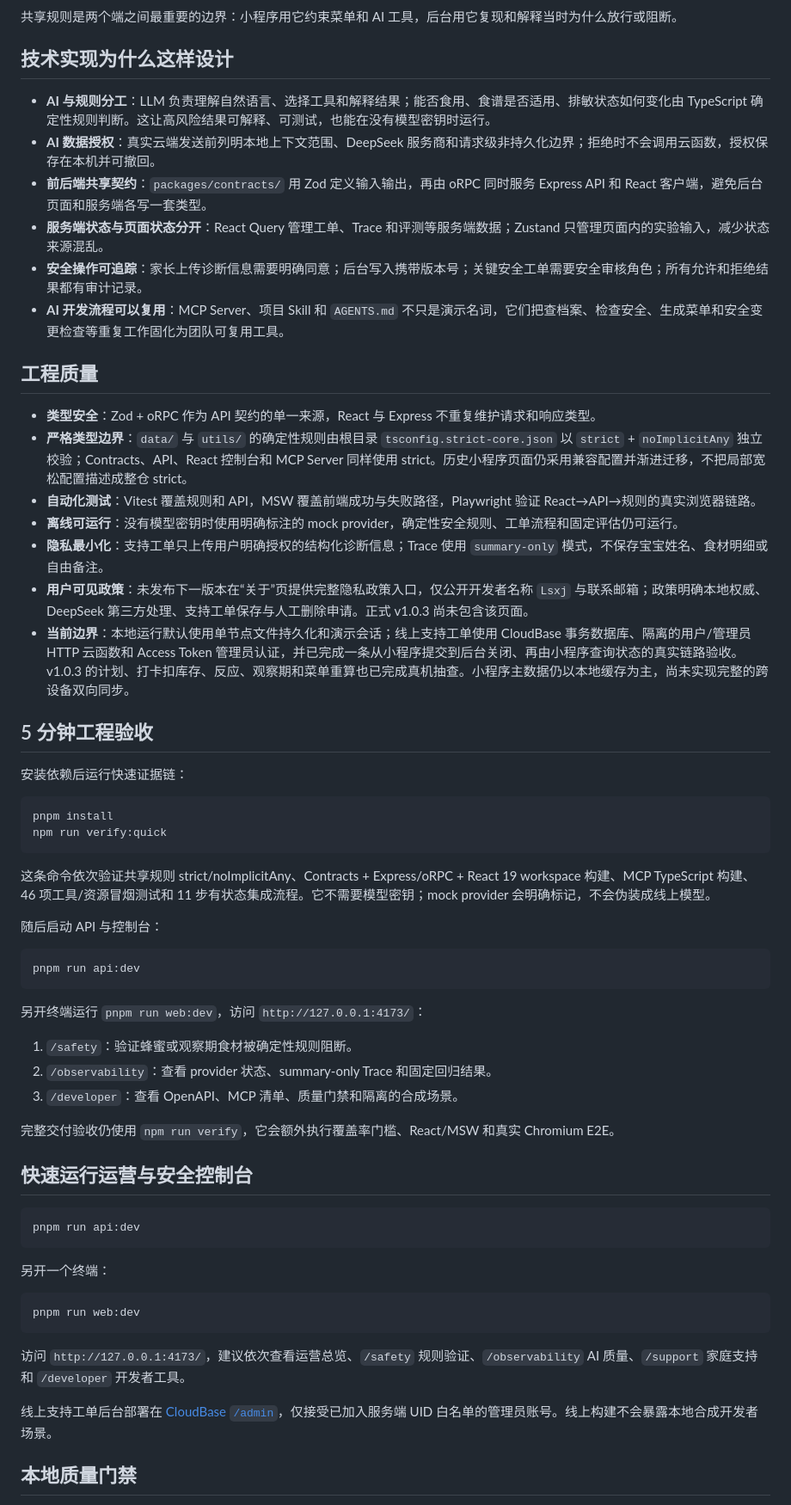
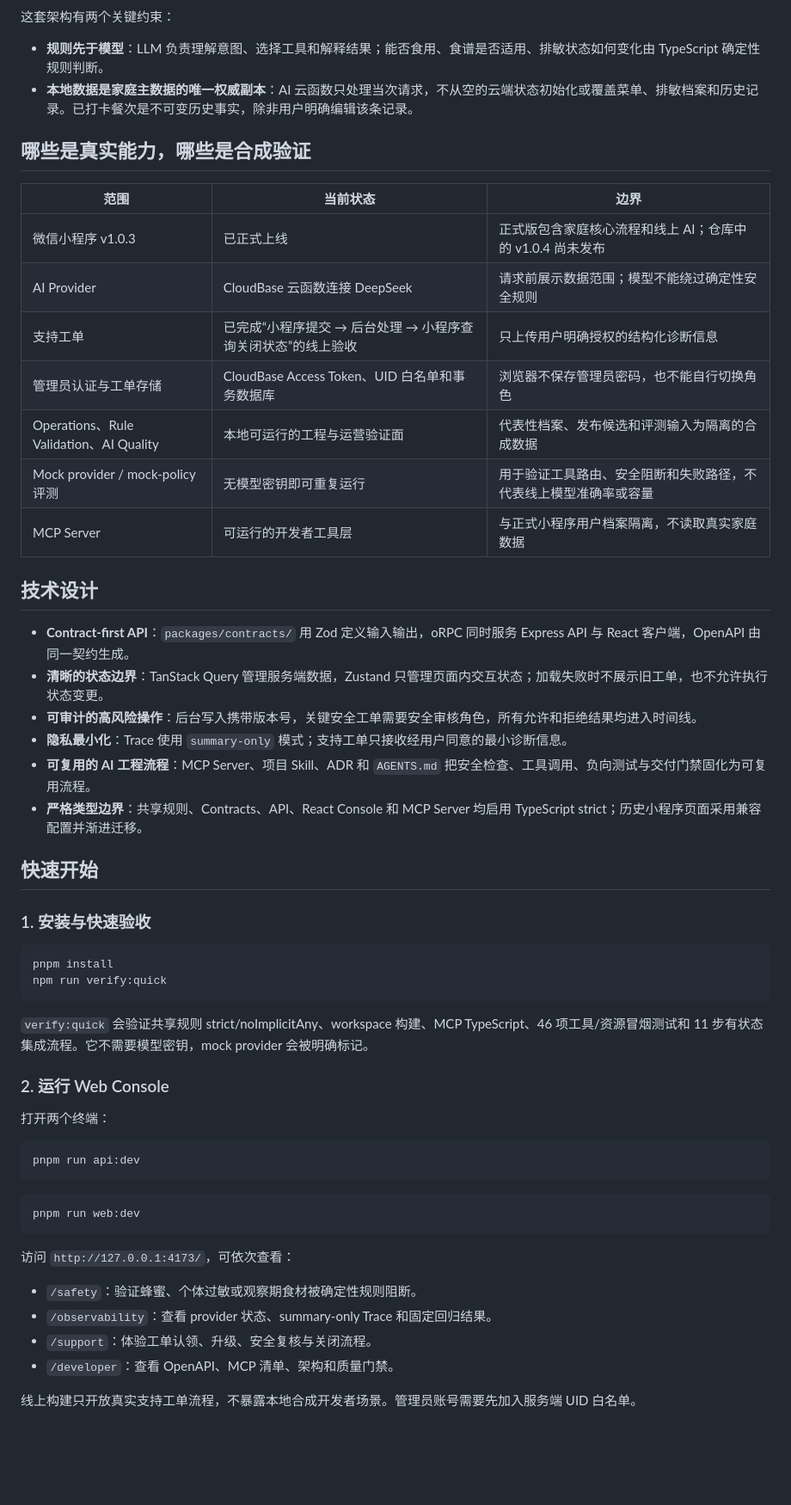
Before and after one commit to Lsxj/fushi-dazi, a Markdown page: README.md, the part around the change printed below. Shown: that part at 86% size. GitHub-like rendering; blank space fills up the shorter version.

Commit message:
docs(project): improve open-source presentation

````diff
--- a/README.md
+++ b/README.md
@@ -39,66 +89,60 @@ flowchart LR
 ```
 
-共享规则是两个端之间最重要的边界：小程序用它约束菜单和 AI 工具，后台用它复现和解释当时为什么放行或阻断。
+这套架构有两个关键约束：
 
-## 技术实现为什么这样设计
+- **规则先于模型**：LLM 负责理解意图、选择工具和解释结果；能否食用、食谱是否适用、排敏状态如何变化由 TypeScript 确定性规则判断。
+- **本地数据是家庭主数据的唯一权威副本**：AI 云函数只处理当次请求，不从空的云端状态初始化或覆盖菜单、排敏档案和历史记录。已打卡餐次是不可变历史事实，除非用户明确编辑该条记录。
 
-- **AI 与规则分工**：LLM 负责理解自然语言、选择工具和解释结果；能否食用、食谱是否适用、排敏状态如何变化由 TypeScript 确定性规则判断。这让高风险结果可解释、可测试，也能在没有模型密钥时运行。
-- **AI 数据授权**：真实云端发送前列明本地上下文范围、DeepSeek 服务商和请求级非持久化边界；拒绝时不会调用云函数，授权保存在本机并可撤回。
-- **前后端共享契约**：`packages/contracts/` 用 Zod 定义输入输出，再由 oRPC 同时服务 Express API 和 React 客户端，避免后台页面和服务端各写一套类型。
-- **服务端状态与页面状态分开**：React Query 管理工单、Trace 和评测等服务端数据；Zustand 只管理页面内的实验输入，减少状态来源混乱。
-- **安全操作可追踪**：家长上传诊断信息需要明确同意；后台写入携带版本号；关键安全工单需要安全审核角色；所有允许和拒绝结果都有审计记录。
-- **AI 开发流程可以复用**：MCP Server、项目 Skill 和 `AGENTS.md` 不只是演示名词，它们把查档案、检查安全、生成菜单和安全变更检查等重复工作固化为团队可复用工具。
+## 哪些是真实能力，哪些是合成验证
 
-## 工程质量
+| 范围 | 当前状态 | 边界 |
+|---|---|---|
+| 微信小程序 v1.0.3 | 已正式上线 | 正式版包含家庭核心流程和线上 AI；仓库中的 v1.0.4 尚未发布 |
+| AI Provider | CloudBase 云函数连接 DeepSeek | 请求前展示数据范围；模型不能绕过确定性安全规则 |
+| 支持工单 | 已完成“小程序提交 → 后台处理 → 小程序查询关闭状态”的线上验收 | 只上传用户明确授权的结构化诊断信息 |
+| 管理员认证与工单存储 | CloudBase Access Token、UID 白名单和事务数据库 | 浏览器不保存管理员密码，也不能自行切换角色 |
+| Operations、Rule Validation、AI Quality | 本地可运行的工程与运营验证面 | 代表性档案、发布候选和评测输入为隔离的合成数据 |
+| Mock provider / mock-policy 评测 | 无模型密钥即可重复运行 | 用于验证工具路由、安全阻断和失败路径，不代表线上模型准确率或容量 |
+| MCP Server | 可运行的开发者工具层 | 与正式小程序用户档案隔离，不读取真实家庭数据 |
 
-- **类型安全**：Zod + oRPC 作为 API 契约的单一来源，React 与 Express 不重复维护请求和响应类型。
-- **严格类型边界**：`data/` 与 `utils/` 的确定性规则由根目录 `tsconfig.strict-core.json` 以 `strict` + `noImplicitAny` 独立校验；Contracts、API、React 控制台和 MCP Server 同样使用 strict。历史小程序页面仍采用兼容配置并渐进迁移，不把局部宽松配置描述成整仓 strict。
-- **自动化测试**：Vitest 覆盖规则和 API，MSW 覆盖前端成功与失败路径，Playwright 验证 React→API→规则的真实浏览器链路。
-- **离线可运行**：没有模型密钥时使用明确标注的 mock provider，确定性安全规则、工单流程和固定评估仍可运行。
-- **隐私最小化**：支持工单只上传用户明确授权的结构化诊断信息；Trace 使用 `summary-only` 模式，不保存宝宝姓名、食材明细或自由备注。
-- **用户可见政策**：未发布下一版本在“关于”页提供完整隐私政策入口，仅公开开发者名称 `Lsxj` 与联系邮箱；政策明确本地权威、DeepSeek 第三方处理、支持工单保存与人工删除申请。正式 v1.0.3 尚未包含该页面。
-- **当前边界**：本地运行默认使用单节点文件持久化和演示会话；线上支持工单使用 CloudBase 事务数据库、隔离的用户/管理员 HTTP 云函数和 Access Token 管理员认证，并已完成一条从小程序提交到后台关闭、再由小程序查询状态的真实链路验收。v1.0.3 的计划、打卡扣库存、反应、观察期和菜单重算也已完成真机抽查。小程序主数据仍以本地缓存为主，尚未实现完整的跨设备双向同步。
+## 技术设计
 
-## 5 分钟工程验收
+- **Contract-first API**：`packages/contracts/` 用 Zod 定义输入输出，oRPC 同时服务 Express API 与 React 客户端，OpenAPI 由同一契约生成。
+- **清晰的状态边界**：TanStack Query 管理服务端数据，Zustand 只管理页面内交互状态；加载失败时不展示旧工单，也不允许执行状态变更。
+- **可审计的高风险操作**：后台写入携带版本号，关键安全工单需要安全审核角色，所有允许和拒绝结果均进入时间线。
+- **隐私最小化**：Trace 使用 `summary-only` 模式；支持工单只接收经用户同意的最小诊断信息。
+- **可复用的 AI 工程流程**：MCP Server、项目 Skill、ADR 和 `AGENTS.md` 把安全检查、工具调用、负向测试与交付门禁固化为可复用流程。
+- **严格类型边界**：共享规则、Contracts、API、React Console 和 MCP Server 均启用 TypeScript strict；历史小程序页面采用兼容配置并渐进迁移。
 
-安装依赖后运行快速证据链：
+## 快速开始
+
+### 1. 安装与快速验收
 
 ```bash
 pnpm install
 npm run verify:quick
 ```
 
-这条命令依次验证共享规则 strict/noImplicitAny、Contracts + Express/oRPC + React 19 workspace 构建、MCP TypeScript 构建、46 项工具/资源冒烟测试和 11 步有状态集成流程。它不需要模型密钥；mock provider 会明确标记，不会伪装成线上模型。
+`verify:quick` 会验证共享规则 strict/noImplicitAny、workspace 构建、MCP TypeScript、46 项工具/资源冒烟测试和 11 步有状态集成流程。它不需要模型密钥，mock provider 会被明确标记。
 
-随后启动 API 与控制台：
+### 2. 运行 Web Console
+
+打开两个终端：
 
 ```bash
 pnpm run api:dev
 ```
 
-另开终端运行 `pnpm run web:dev`，访问 `http://127.0.0.1:4173/`：
-
-1. `/safety`：验证蜂蜜或观察期食材被确定性规则阻断。
-2. `/observability`：查看 provider 状态、summary-only Trace 和固定回归结果。
-3. `/developer`：查看 OpenAPI、MCP 清单、质量门禁和隔离的合成场景。
-
-完整交付验收仍使用 `npm run verify`，它会额外执行覆盖率门槛、React/MSW 和真实 Chromium E2E。
-
-## 快速运行运营与安全控制台
-
-```bash
-pnpm run api:dev
-```
-
-另开一个终端：
-
 ```bash
 pnpm run web:dev
 ```
 
-访问 `http://127.0.0.1:4173/`，建议依次查看运营总览、`/safety` 规则验证、`/observability` AI 质量、`/support` 家庭支持和 `/developer` 开发者工具。
+访问 `http://127.0.0.1:4173/`，可依次查看：
 
-线上支持工单后台部署在 [CloudBase `/admin`](https://cloud1-d8g02cdnld86f3823-1451658149.tcloudbaseapp.com/admin/)，仅接受已加入服务端 UID 白名单的管理员账号。线上构建不会暴露本地合成开发者场景。
+- `/safety`：验证蜂蜜、个体过敏或观察期食材被确定性规则阻断。
+- `/observability`：查看 provider 状态、summary-only Trace 和固定回归结果。
+- `/support`：体验工单认领、升级、安全复核与关闭流程。
+- `/developer`：查看 OpenAPI、MCP 清单、架构和质量门禁。
 
-## 本地质量门禁
+线上构建只开放真实支持工单流程，不暴露本地合成开发者场景。管理员账号需要先加入服务端 UID 白名单。
 
````
Also changed, not shown: other parts of README.md (+111 -107 lines), docs/assets/web-console-developer-tools.jpg (added), docs/assets/web-console-safety-validation.jpg (added).
